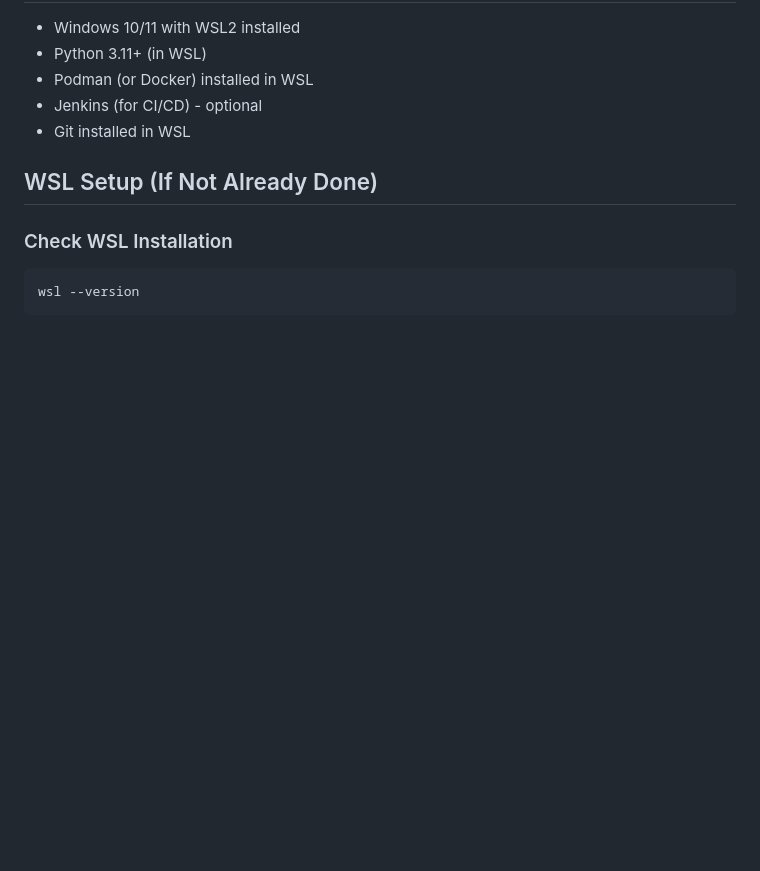
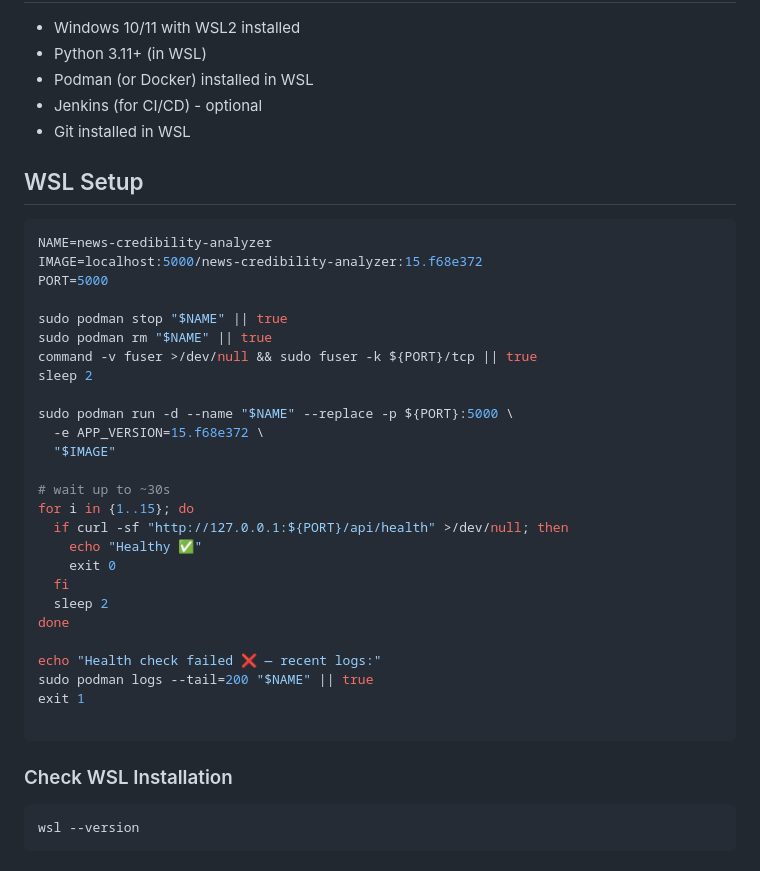
Before and after one commit to LakshyaBetala/news_analyzer, a Markdown page: SETUP_GUIDE.md, the part around the change. Rendered like a GitHub page; blank space fills up the shorter version.

Commit message:
Revise setup guide for News Credibility Analyzer
Updated the setup guide to include new instructions for running the application and managing containers using Podman. Added prerequisites and detailed steps for local development, testing, and CI/CD setup.

````diff
--- a/SETUP_GUIDE.md
+++ b/SETUP_GUIDE.md
@@ -8,7 +8,35 @@
 - Jenkins (for CI/CD) - optional
 - Git installed in WSL
 
-## WSL Setup (If Not Already Done)
+## WSL Setup
+```bash
+NAME=news-credibility-analyzer
+IMAGE=localhost:5000/news-credibility-analyzer:15.f68e372
+PORT=5000
+
+sudo podman stop "$NAME" || true
+sudo podman rm "$NAME" || true
+command -v fuser >/dev/null && sudo fuser -k ${PORT}/tcp || true
+sleep 2
+
+sudo podman run -d --name "$NAME" --replace -p ${PORT}:5000 \
+  -e APP_VERSION=15.f68e372 \
+  "$IMAGE"
+
+# wait up to ~30s
+for i in {1..15}; do
+  if curl -sf "http://127.0.0.1:${PORT}/api/health" >/dev/null; then
+    echo "Healthy ✅"
+    exit 0
+  fi
+  sleep 2
+done
+
+echo "Health check failed ❌ — recent logs:"
+sudo podman logs --tail=200 "$NAME" || true
+exit 1
+
+```
 
 ### Check WSL Installation
 ```bash
````
